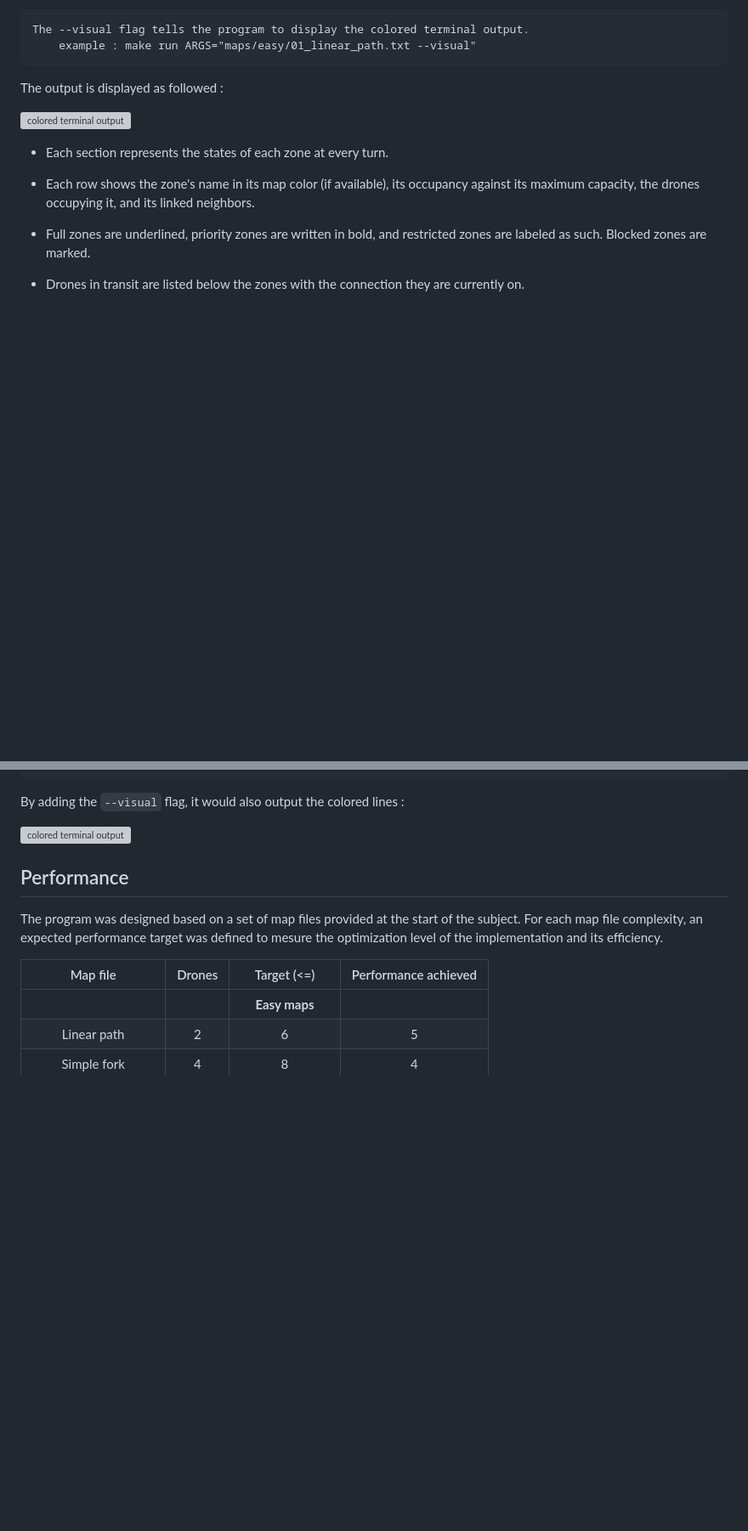
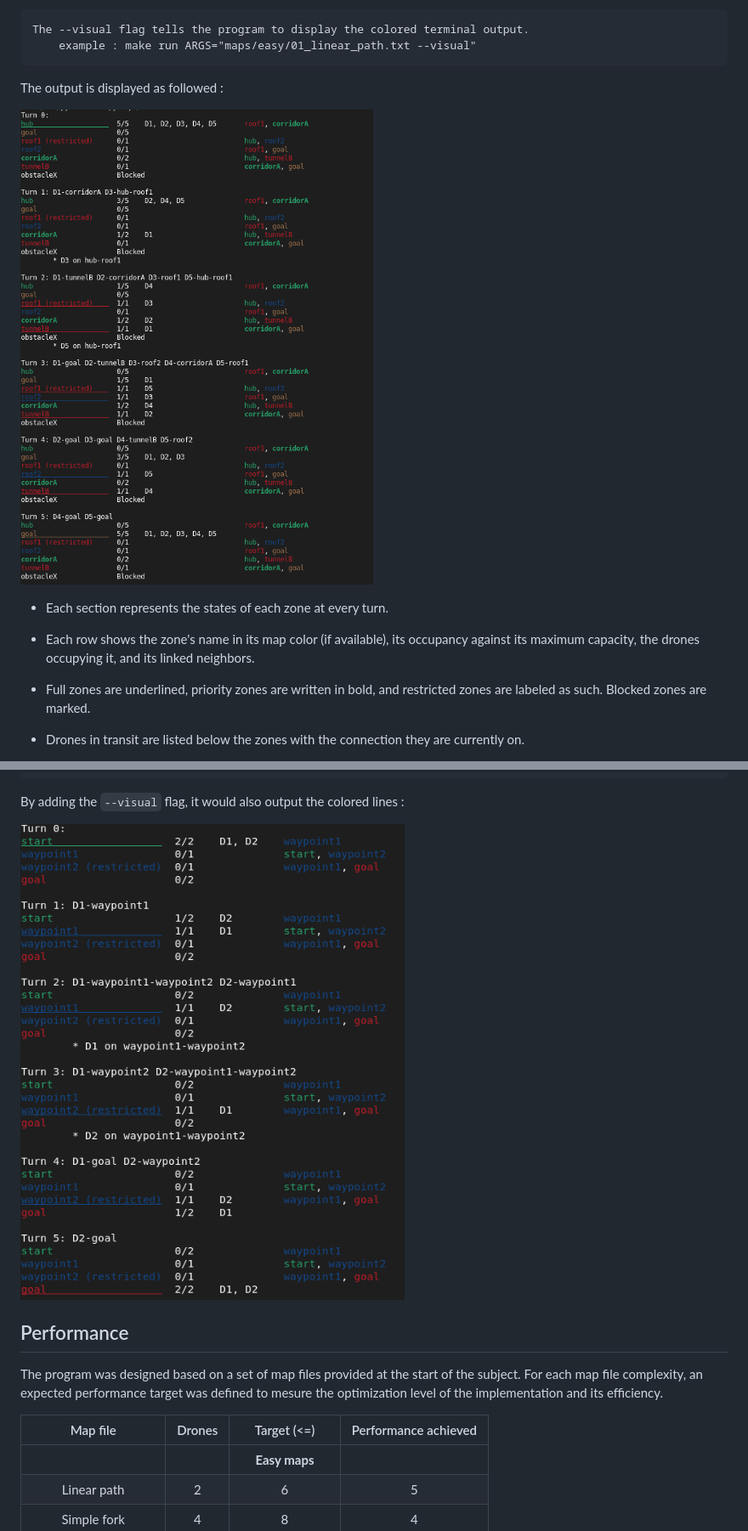
Before and after one commit to tntley/flyin, a Markdown page: README.md, 2 parts joined by grey strips. Shown at 85% size. Drawn GitHub-style; pictures changed too: colored_output_1.png, colored_output_2.png; blank space fills up the shorter version; grey boxes are pictures that could not be loaded.

Commit message:
update screenshots inside readme

```diff
--- a/README.md
+++ b/README.md
@@ -161,7 +161,7 @@ For precision, the zone's color can be any valid single-word string. There is no
 
 The output is displayed as followed :
 
-![colored terminal output](image-1.png)
+![colored terminal output](colored_output_2.png)
 
 - Each section represents the states of each zone at every turn.
 
@@ -212,7 +212,7 @@ D4-goal D5-goal
 
 By adding the `--visual` flag, it would also output the colored lines :
 
-![colored terminal output](image.png)
+![colored terminal output](colored_output_1.png)
 
 
 ## Performance
```
